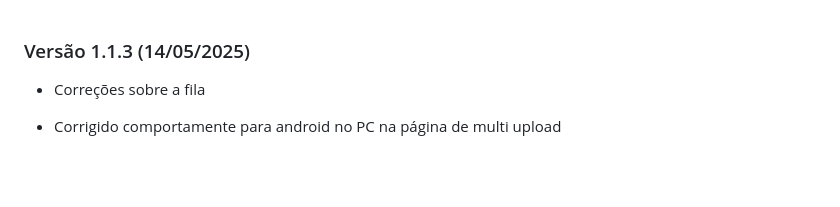
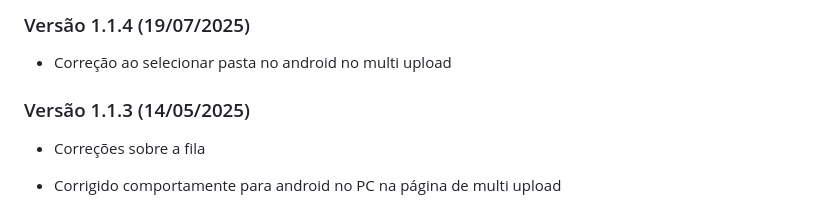
Before and after one commit to OneDefauter/MangaDex-Upload, a Markdown page: src/doc/changelog.md, the part around the change. GitHub-like rendering; blank space fills up the shorter version.

Commit message:
Atualizar o changelog.md

```diff
--- a/src/doc/changelog.md
+++ b/src/doc/changelog.md
@@ -1,3 +1,7 @@
+### Versão 1.1.4 (19/07/2025)
+
+- Correção ao selecionar pasta no android no multi upload
+
 ### Versão 1.1.3 (14/05/2025)
 
 - Correções sobre a fila
```
